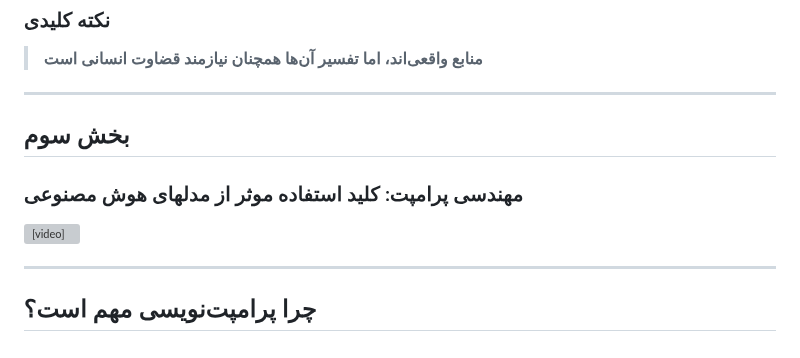
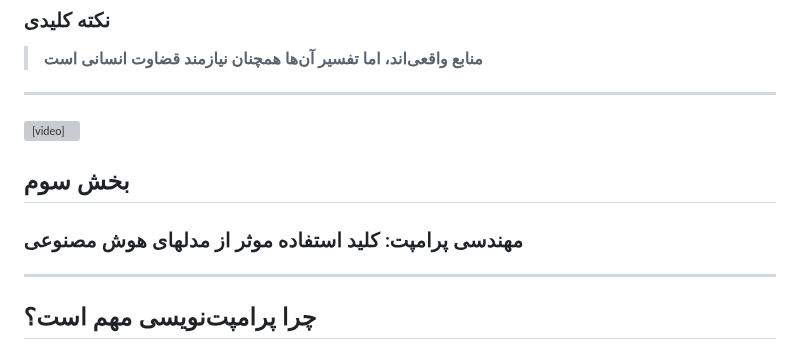
Before and after one commit to mamintoosi-cs/Research-In-AI-Age, a Markdown page: README.md, the part around one of its changes. GitHub-like rendering; grey boxes are pictures that could not be loaded.

```diff
--- a/README.md
+++ b/README.md
@@ -757,8 +722,6 @@ https://movieflow.ai/signup?inviteCode=ZCKDT14H
   height: 70vh; /* یا 85vh */
   margin: 0 auto;
 ">
-<h2> بخش سوم</h2>
-<h3> مهندسی پرامپت: کلید استفاده موثر از مدلهای هوش مصنوعی</h3>
   <div style="
     width: 70%; /* یا 80% */
     text-align: center;
@@ -777,6 +740,8 @@ https://movieflow.ai/signup?inviteCode=ZCKDT14H
       مرورگر شما از تگ ویدئو پشتیبانی نمی‌کند.
     </video>
   </div>
+<h2> بخش سوم</h2>
+<h3> مهندسی پرامپت: کلید استفاده موثر از مدلهای هوش مصنوعی</h3>
 </div>
 
 ---
```
Also changed, not shown: other parts of README.md (+4 -39 lines).
